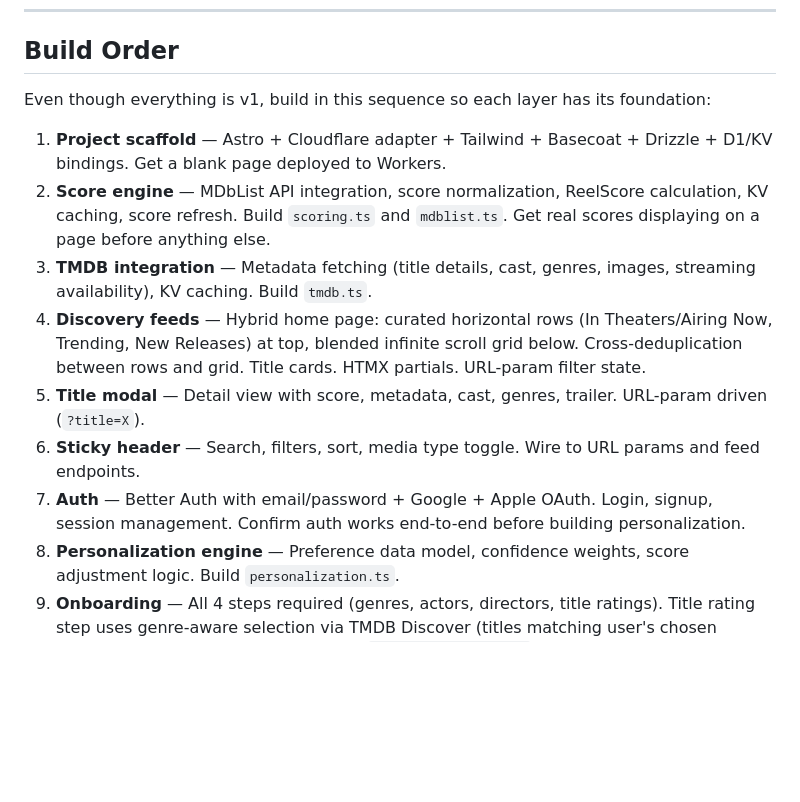
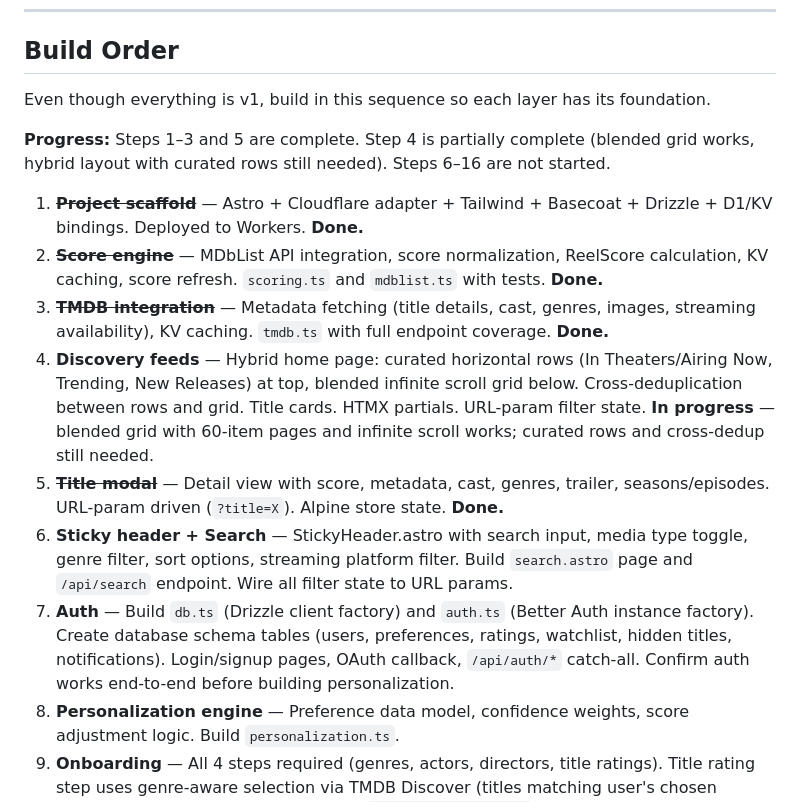
Before and after one commit to akmcbroom/reelscore, a Markdown page: CLAUDE.md, the part around the change. Rendered like a GitHub page; blank space fills up the shorter version.

Commit message:
Update build order with progress tracking and explicit search step
Mark steps 1-3 and 5 as done, step 4 as in progress. Add db.ts and
schema tables to step 7 prerequisites. Bundle search (page + endpoint)
explicitly into step 6 with sticky header.

Co-Authored-By: Claude Opus 4.6 <noreply@anthropic.com>

```diff
--- a/CLAUDE.md
+++ b/CLAUDE.md
@@ -461,15 +461,17 @@ Notifications are detected **lazily**, not via background cron jobs:
 
 ## Build Order
 
-Even though everything is v1, build in this sequence so each layer has its foundation:
+Even though everything is v1, build in this sequence so each layer has its foundation.
 
-1. **Project scaffold** — Astro + Cloudflare adapter + Tailwind + Basecoat + Drizzle + D1/KV bindings. Get a blank page deployed to Workers.
-2. **Score engine** — MDbList API integration, score normalization, ReelScore calculation, KV caching, score refresh. Build `scoring.ts` and `mdblist.ts`. Get real scores displaying on a page before anything else.
-3. **TMDB integration** — Metadata fetching (title details, cast, genres, images, streaming availability), KV caching. Build `tmdb.ts`.
-4. **Discovery feeds** — Hybrid home page: curated horizontal rows (In Theaters/Airing Now, Trending, New Releases) at top, blended infinite scroll grid below. Cross-deduplication between rows and grid. Title cards. HTMX partials. URL-param filter state.
-5. **Title modal** — Detail view with score, metadata, cast, genres, trailer. URL-param driven (`?title=X`).
-6. **Sticky header** — Search, filters, sort, media type toggle. Wire to URL params and feed endpoints.
-7. **Auth** — Better Auth with email/password + Google + Apple OAuth. Login, signup, session management. Confirm auth works end-to-end before building personalization.
+**Progress:** Steps 1–3 and 5 are complete. Step 4 is partially complete (blended grid works, hybrid layout with curated rows still needed). Steps 6–16 are not started.
+
+1. ~~**Project scaffold**~~ — Astro + Cloudflare adapter + Tailwind + Basecoat + Drizzle + D1/KV bindings. Deployed to Workers. **Done.**
+2. ~~**Score engine**~~ — MDbList API integration, score normalization, ReelScore calculation, KV caching, score refresh. `scoring.ts` and `mdblist.ts` with tests. **Done.**
+3. ~~**TMDB integration**~~ — Metadata fetching (title details, cast, genres, images, streaming availability), KV caching. `tmdb.ts` with full endpoint coverage. **Done.**
+4. **Discovery feeds** — Hybrid home page: curated horizontal rows (In Theaters/Airing Now, Trending, New Releases) at top, blended infinite scroll grid below. Cross-deduplication between rows and grid. Title cards. HTMX partials. URL-param filter state. **In progress** — blended grid with 60-item pages and infinite scroll works; curated rows and cross-dedup still needed.
+5. ~~**Title modal**~~ — Detail view with score, metadata, cast, genres, trailer, seasons/episodes. URL-param driven (`?title=X`). Alpine store state. **Done.**
+6. **Sticky header + Search** — StickyHeader.astro with search input, media type toggle, genre filter, sort options, streaming platform filter. Build `search.astro` page and `/api/search` endpoint. Wire all filter state to URL params.
+7. **Auth** — Build `db.ts` (Drizzle client factory) and `auth.ts` (Better Auth instance factory). Create database schema tables (users, preferences, ratings, watchlist, hidden titles, notifications). Login/signup pages, OAuth callback, `/api/auth/*` catch-all. Confirm auth works end-to-end before building personalization.
 8. **Personalization engine** — Preference data model, confidence weights, score adjustment logic. Build `personalization.ts`.
 9. **Onboarding** — All 4 steps required (genres, actors, directors, title ratings). Title rating step uses genre-aware selection via TMDB Discover (titles matching user's chosen genres). Minimums enforced per step. `onboarding_completed` gates Scored for You access. Not re-runnable; preferences editable from Profile.
 10. **Thumbs up/down on titles** — Rating UI on cards and modal, preference profile updates.
```
